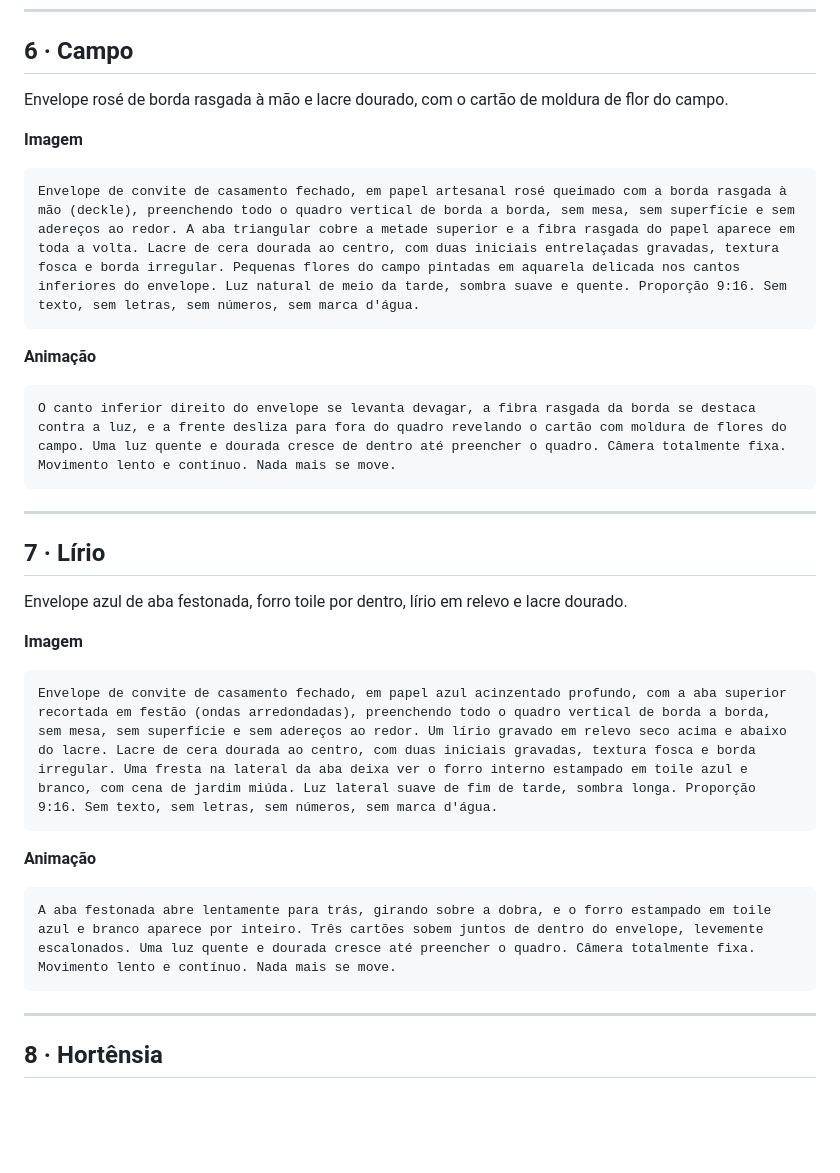
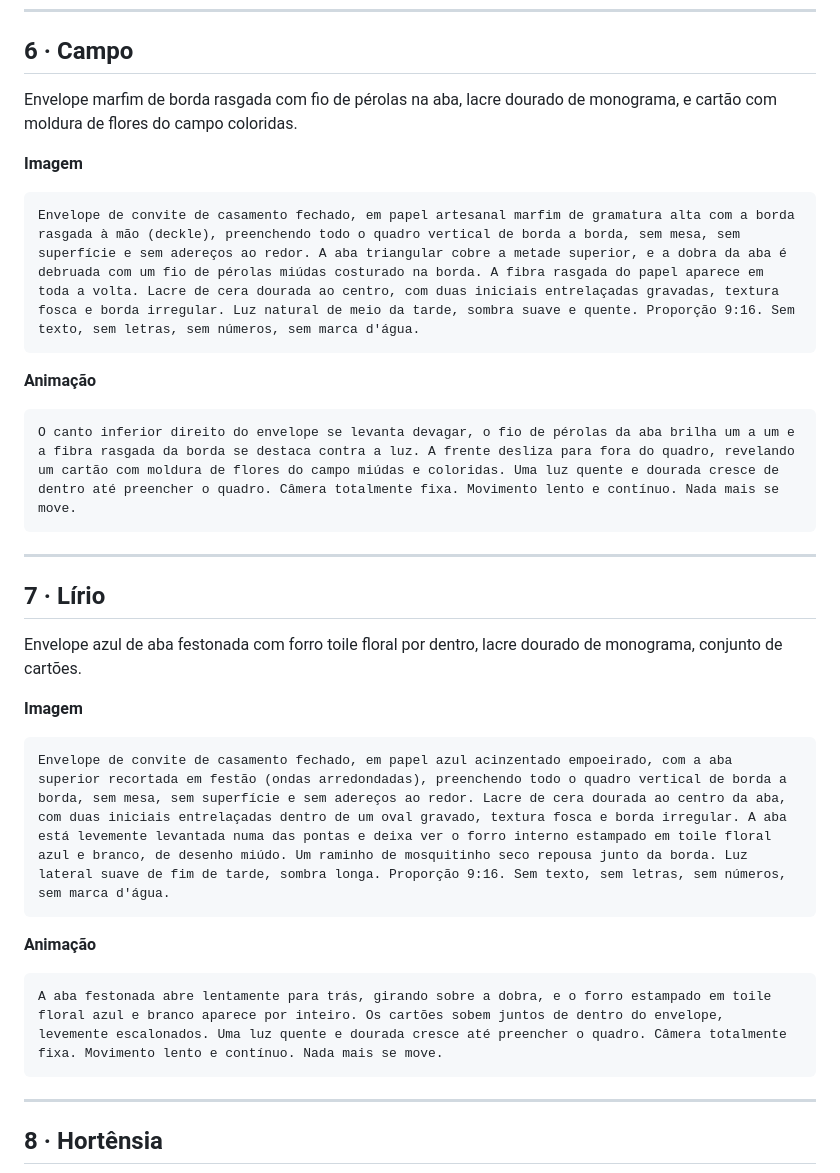
Before and after one commit to matsucamargo-byte/Convitescasamento, a Markdown page: PROMPTS-CONVITES.md, the part around one of its changes. Drawn GitHub-style; blank space fills up the shorter version.

````diff
--- a/PROMPTS-CONVITES.md
+++ b/PROMPTS-CONVITES.md
@@ -127,36 +127,36 @@ As folhas de eucalipto dos cantos balançam muito de leve, como se houvesse um v
 
 ## 6 · Campo
 
-Envelope rosé de borda rasgada à mão e lacre dourado, com o cartão de moldura de flor do campo.
+Envelope marfim de borda rasgada com fio de pérolas na aba, lacre dourado de monograma, e cartão com moldura de flores do campo coloridas.
 
 **Imagem**
 
 ```
-Envelope de convite de casamento fechado, em papel artesanal rosé queimado com a borda rasgada à mão (deckle), preenchendo todo o quadro vertical de borda a borda, sem mesa, sem superfície e sem adereços ao redor. A aba triangular cobre a metade superior e a fibra rasgada do papel aparece em toda a volta. Lacre de cera dourada ao centro, com duas iniciais entrelaçadas gravadas, textura fosca e borda irregular. Pequenas flores do campo pintadas em aquarela delicada nos cantos inferiores do envelope. Luz natural de meio da tarde, sombra suave e quente. Proporção 9:16. Sem texto, sem letras, sem números, sem marca d'água.
+Envelope de convite de casamento fechado, em papel artesanal marfim de gramatura alta com a borda rasgada à mão (deckle), preenchendo todo o quadro vertical de borda a borda, sem mesa, sem superfície e sem adereços ao redor. A aba triangular cobre a metade superior, e a dobra da aba é debruada com um fio de pérolas miúdas costurado na borda. A fibra rasgada do papel aparece em toda a volta. Lacre de cera dourada ao centro, com duas iniciais entrelaçadas gravadas, textura fosca e borda irregular. Luz natural de meio da tarde, sombra suave e quente. Proporção 9:16. Sem texto, sem letras, sem números, sem marca d'água.
 ```
 
 **Animação**
 
 ```
-O canto inferior direito do envelope se levanta devagar, a fibra rasgada da borda se destaca contra a luz, e a frente desliza para fora do quadro revelando o cartão com moldura de flores do campo. Uma luz quente e dourada cresce de dentro até preencher o quadro. Câmera totalmente fixa. Movimento lento e contínuo. Nada mais se move.
+O canto inferior direito do envelope se levanta devagar, o fio de pérolas da aba brilha um a um e a fibra rasgada da borda se destaca contra a luz. A frente desliza para fora do quadro, revelando um cartão com moldura de flores do campo miúdas e coloridas. Uma luz quente e dourada cresce de dentro até preencher o quadro. Câmera totalmente fixa. Movimento lento e contínuo. Nada mais se move.
 ```
 
 ---
 
 ## 7 · Lírio
 
-Envelope azul de aba festonada, forro toile por dentro, lírio em relevo e lacre dourado.
+Envelope azul de aba festonada com forro toile floral por dentro, lacre dourado de monograma, conjunto de cartões.
 
 **Imagem**
 
 ```
-Envelope de convite de casamento fechado, em papel azul acinzentado profundo, com a aba superior recortada em festão (ondas arredondadas), preenchendo todo o quadro vertical de borda a borda, sem mesa, sem superfície e sem adereços ao redor. Um lírio gravado em relevo seco acima e abaixo do lacre. Lacre de cera dourada ao centro, com duas iniciais gravadas, textura fosca e borda irregular. Uma fresta na lateral da aba deixa ver o forro interno estampado em toile azul e branco, com cena de jardim miúda. Luz lateral suave de fim de tarde, sombra longa. Proporção 9:16. Sem texto, sem letras, sem números, sem marca d'água.
+Envelope de convite de casamento fechado, em papel azul acinzentado empoeirado, com a aba superior recortada em festão (ondas arredondadas), preenchendo todo o quadro vertical de borda a borda, sem mesa, sem superfície e sem adereços ao redor. Lacre de cera dourada ao centro da aba, com duas iniciais entrelaçadas dentro de um oval gravado, textura fosca e borda irregular. A aba está levemente levantada numa das pontas e deixa ver o forro interno estampado em toile floral azul e branco, de desenho miúdo. Um raminho de mosquitinho seco repousa junto da borda. Luz lateral suave de fim de tarde, sombra longa. Proporção 9:16. Sem texto, sem letras, sem números, sem marca d'água.
 ```
 
 **Animação**
 
 ```
-A aba festonada abre lentamente para trás, girando sobre a dobra, e o forro estampado em toile azul e branco aparece por inteiro. Três cartões sobem juntos de dentro do envelope, levemente escalonados. Uma luz quente e dourada cresce até preencher o quadro. Câmera totalmente fixa. Movimento lento e contínuo. Nada mais se move.
+A aba festonada abre lentamente para trás, girando sobre a dobra, e o forro estampado em toile floral azul e branco aparece por inteiro. Os cartões sobem juntos de dentro do envelope, levemente escalonados. Uma luz quente e dourada cresce até preencher o quadro. Câmera totalmente fixa. Movimento lento e contínuo. Nada mais se move.
 ```
 
 ---
````
Also changed, not shown: other parts of PROMPTS-CONVITES.md (+10 -10 lines).
